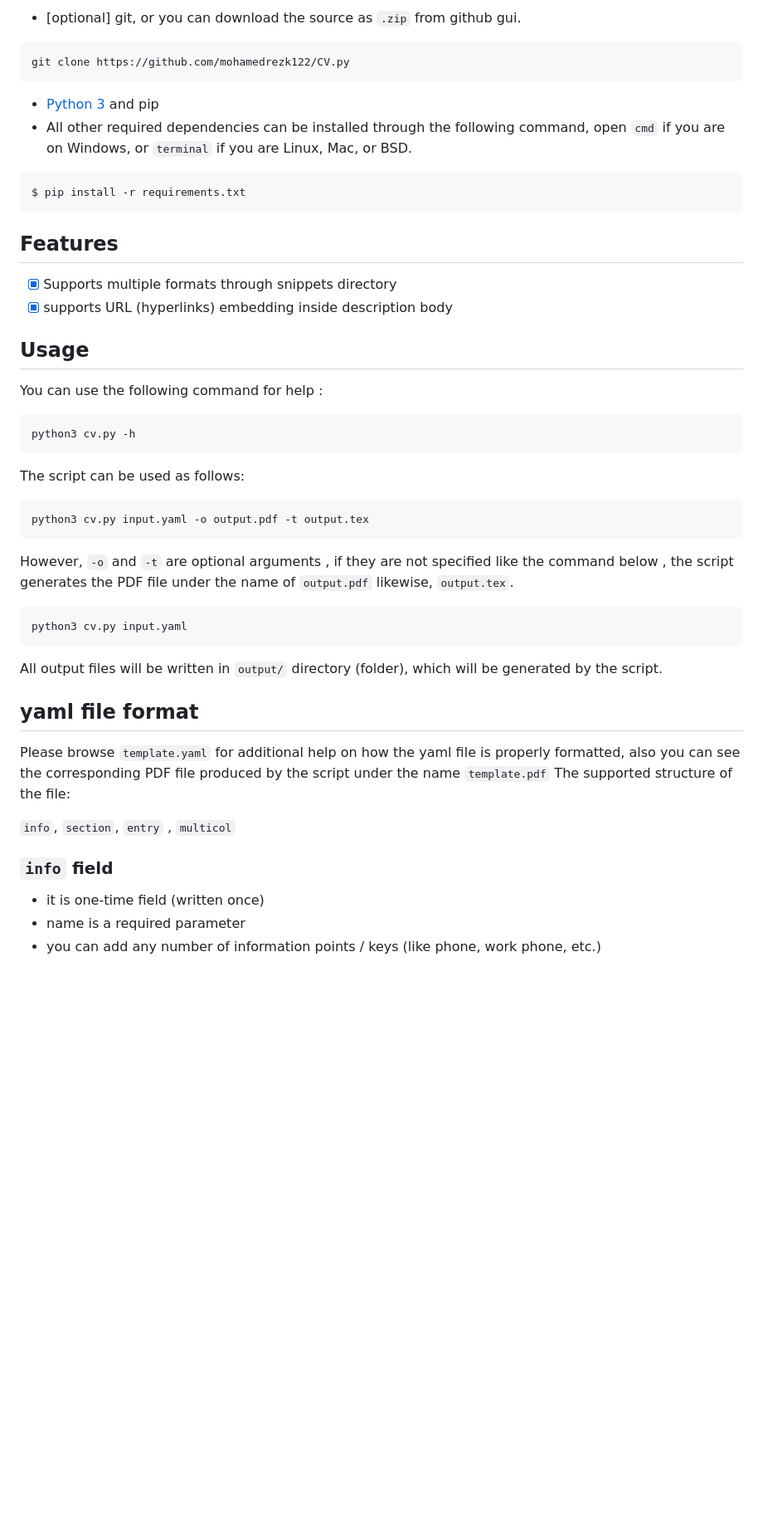
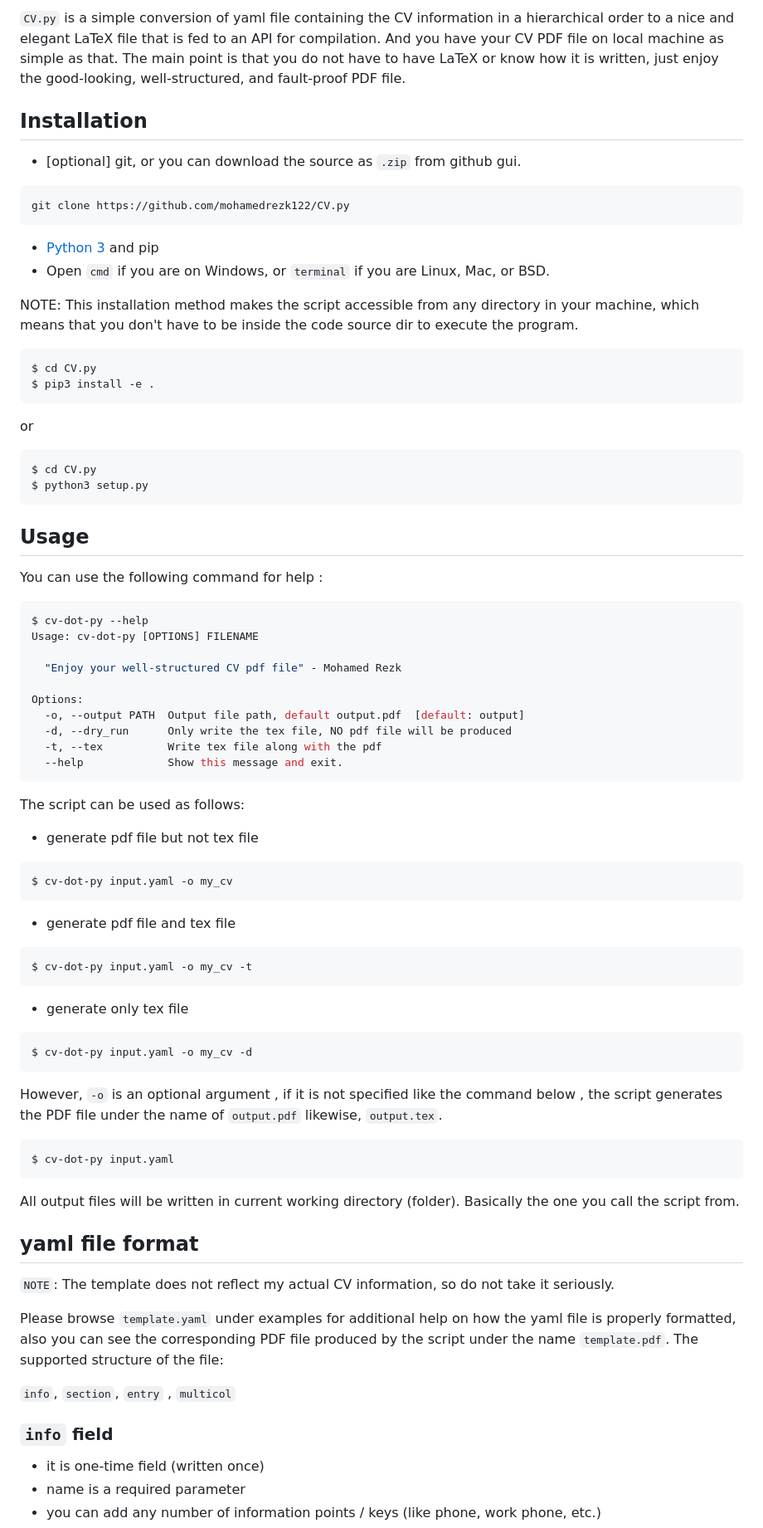
Before and after one commit to mohamedrezk122/CV.py, a Markdown page: README.md, the part around the change printed below. Shown: that part at 83% size. GitHub-like rendering; blank space fills up the shorter version.

````diff
--- a/README.md
+++ b/README.md
@@ -7,48 +7,77 @@
 
-- [optional] git, or you can download the source as ```.zip``` from github gui.
+`CV.py`  is  a simple conversion of yaml file containing the CV information in a hierarchical order to a nice and elegant LaTeX file that is fed to an API for compilation. And you have your CV PDF file on local machine as simple as that. The main point is that you do not have to have LaTeX or know how it is written, just enjoy the good-looking, well-structured, and fault-proof PDF file.
+
+## Installation
+
+- [optional] git, or you can download the source as `.zip` from github gui.
 ```
 git clone https://github.com/mohamedrezk122/CV.py
 ```
 - [Python 3](https://www.python.org/downloads/)  and pip
-- All other required dependencies can be installed through the following command, open ```cmd```  if you are on Windows, or ```terminal``` if you are Linux, Mac, or BSD.
+- Open ```cmd```  if you are on Windows, or ```terminal``` if you are Linux, Mac, or BSD.
+
+NOTE: This installation method makes the script accessible from any directory in your machine, which means that you don't have to be inside the code source dir to execute the program.
 
 ``` sh
-$ pip install -r requirements.txt
+$ cd CV.py
+$ pip3 install -e .
 ```
-
-## Features
-
-- [x] Supports multiple formats through snippets directory
-- [x] supports URL (hyperlinks) embedding inside description body
+or
+``` sh
+$ cd CV.py
+$ python3 setup.py
+```
 
 ## Usage
 
 You can use the following command for help :
-``` shell
-python3 cv.py -h
+``` sh
+$ cv-dot-py --help
+Usage: cv-dot-py [OPTIONS] FILENAME
+
+  "Enjoy your well-structured CV pdf file" - Mohamed Rezk
+
+Options:
+  -o, --output PATH  Output file path, default output.pdf  [default: output]
+  -d, --dry_run      Only write the tex file, NO pdf file will be produced
+  -t, --tex          Write tex file along with the pdf
+  --help             Show this message and exit.
 ```
 
 The script can be used as follows:
-``` shell
-python3 cv.py input.yaml -o output.pdf -t output.tex
+
+- generate pdf file but not tex file
+``` sh
+$ cv-dot-py input.yaml -o my_cv
+```
+- generate pdf file and tex file
+``` sh
+$ cv-dot-py input.yaml -o my_cv -t
+```
+- generate only tex file
+``` sh
+$ cv-dot-py input.yaml -o my_cv -d
 ```
 
-However, ```-o``` and ```-t``` are optional arguments , if they are not specified  like the command below , the script generates the PDF file under the name of  ```output.pdf``` likewise,  ```output.tex```.
+
+However, `-o` is an optional argument , if it is not specified like the command below , the script generates the PDF file under the name of  `output.pdf` likewise,  `output.tex`.
 
 ``` shell
-python3 cv.py input.yaml
+$ cv-dot-py input.yaml
 ```
 
-All output files will be written in ```output/``` directory (folder), which will be generated by the script.
+All output files will be written in current working directory (folder). Basically the one you call the script from.
 
 ## yaml file format
 
-Please browse ```template.yaml``` for additional help on  how the yaml file is properly formatted, also you can see the corresponding PDF file produced by the script under the name ```template.pdf```
+`NOTE`: The template does not reflect my actual CV information, so do not take it seriously.
+
+Please browse ```template.yaml``` under examples for additional help on  how the yaml file is properly formatted, also you can see the corresponding PDF file produced by the script under the name ```template.pdf```.
 The supported structure of the file:
 
 ```info```, ```section```, ```entry``` , ```multicol```
 
-###  ```info```  field
+### ```info```  field
 
 - it is one-time field (written once)
 - name is a required parameter
````
Also changed, not shown: other parts of README.md (+9 -9 lines), preview.png (added).
